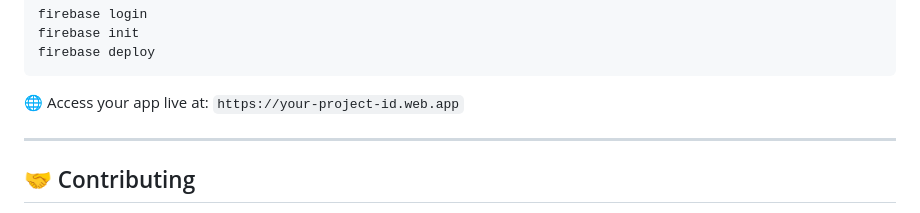
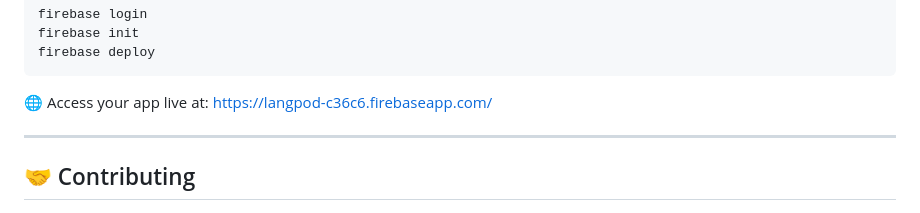
Before and after one commit to Preveen369/LangPod, a Markdown page: README.md, the part around the change. Drawn GitHub-style.

````diff
--- a/README.md
+++ b/README.md
@@ -84,7 +84,7 @@ firebase init
 firebase deploy
 ```
 
-🌐 Access your app live at: `https://your-project-id.web.app`
+🌐 Access your app live at: https://langpod-c36c6.firebaseapp.com/
 
 ---
 
````
